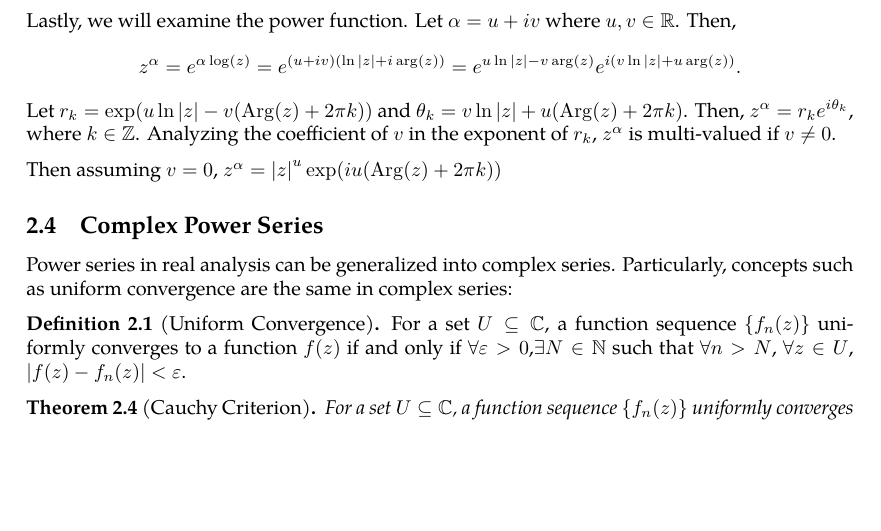
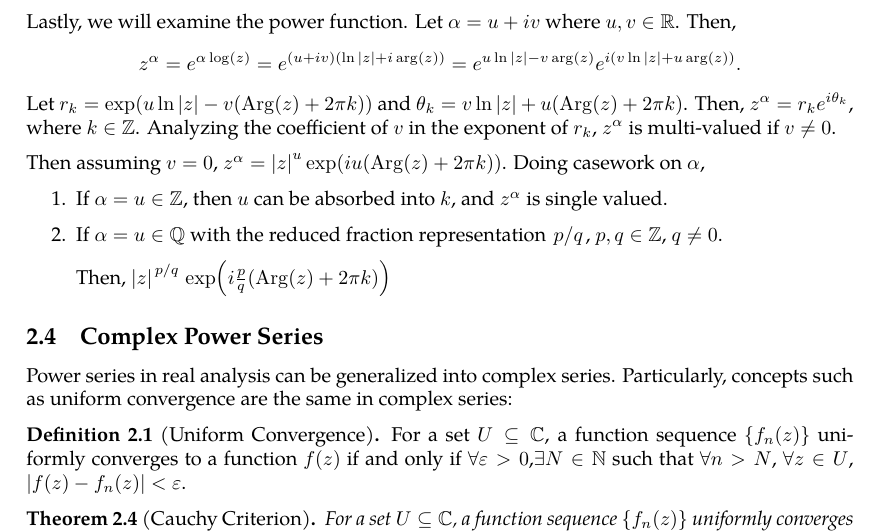
Before and after one commit to slipperking/complex-analysis-latex, a LaTeX document (main.tex): part of page 17 of 42, cut so that both start at the same text, the shorter picture padded with empty space. Compiled offline with pdfLaTeX.

Commit message:
overleaf_to_git (Fri Jun  6 00:21:44 2025 -0700): update main.tex from r7706 to r7714

```diff
--- a/main.tex
+++ b/main.tex
@@ -420,7 +420,13 @@ Then \(\arccos\) is also a multi-valued function. We can define \(\arcsin(z)=\fr
 Lastly, we will examine the power function. Let \(\alpha=u+iv\) where \(u,v\in\mathbb{R}\). Then, \[z^\alpha=e^{\alpha\log(z)}=e^{(u+iv)\paren{\ln\abs{z}+i\arg\paren{z}}}=e^{u\ln\abs{z}-v\arg\paren{z}}e^{i\paren{v\ln\abs{z}+u\arg\paren{z}}}.\]
 Let \(r_k=\exp\paren{u\ln\abs{z}-v\paren{\Arg(z)+2\pi k}}\) and \(\theta_k=v\ln\abs{z}+u\paren{\Arg\paren{z}+2\pi k}\). Then, \(z^\alpha=r_ke^{i\theta_k}\), where \(k\in\mathbb{Z}\). Analyzing the coefficient of \(v\) in the exponent of \(r_k\), \(z^\alpha\) is multi-valued if \(v\neq0\).
 
-Then assuming \(v=0\), \(z^\alpha=\abs{z}^u\exp\paren{iu\paren{\Arg(z)+2\pi k}}\)
+Then assuming \(v=0\), \(z^\alpha=\abs{z}^u\exp\paren{iu\paren{\Arg(z)+2\pi k}}\). Doing casework on \(\alpha\),
+\begin{enumerate}
+    \item If \(\alpha=u\in\mathbb{Z}\), then \(u\) can be absorbed into \(k\), and \(z^\alpha\) is single valued.
+    \item If \(\alpha=u\in\mathbb{Q}\) with the reduced fraction representation \(\flatfrac{p}{q}\), \(p,q\in\mathbb{Z}\), \(q\neq 0\).
+
+    Then, \(\abs{z}^{\flatfrac{p}{q}}\exp\paren{i\frac{p}{q}\paren{\Arg(z)+2\pi k}}\)
+\end{enumerate}
 \subsection{Complex Power Series}
 Power series in real analysis can be generalized into complex series. Particularly, concepts such as uniform convergence are the same in complex series:
 \begin{definition}[Uniform Convergence]
```
